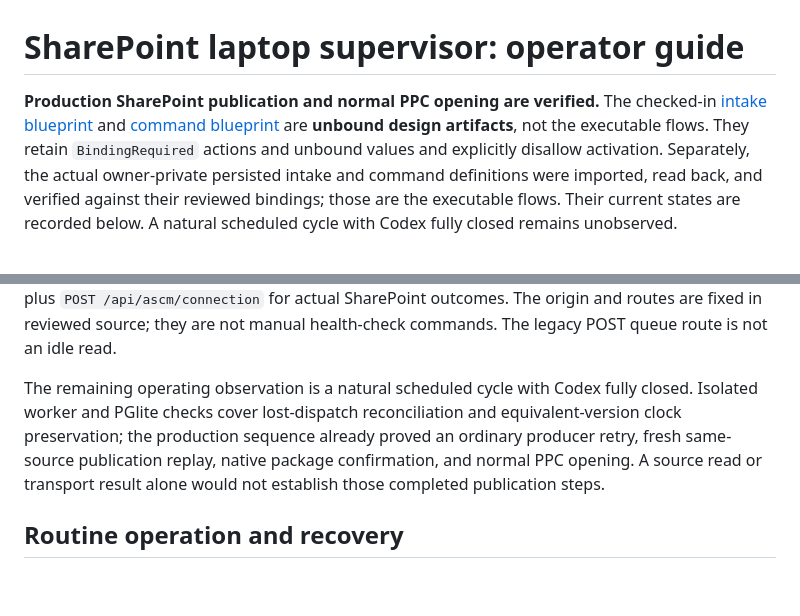
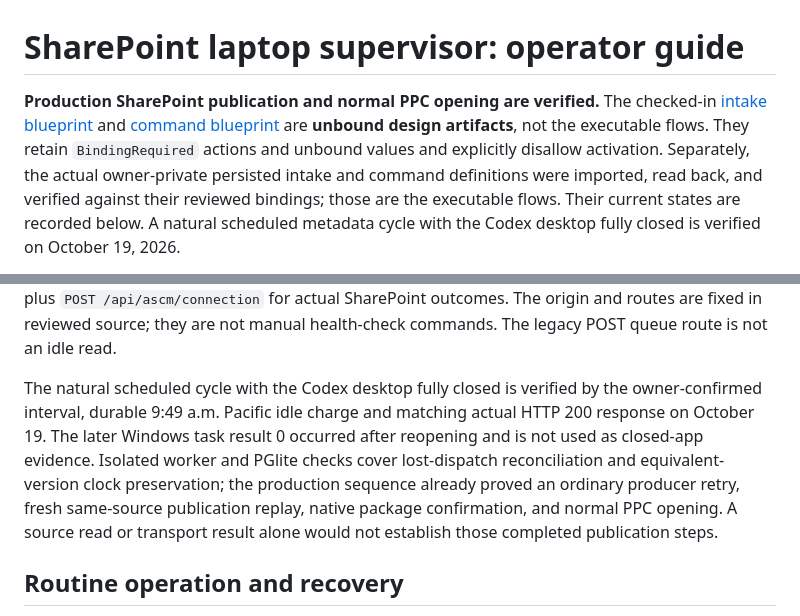
Before and after one commit to monocraft/PPC, a Markdown page: docs/ascm/sharepoint-laptop-supervisor.md, 2 parts joined by grey strips. Drawn GitHub-style; blank space fills up the shorter version.

Commit message:
Record verified ASCM operation with desktop closed

```diff
--- a/docs/ascm/sharepoint-laptop-supervisor.md
+++ b/docs/ascm/sharepoint-laptop-supervisor.md
@@ -1,4 +1,4 @@
 # SharePoint laptop supervisor: operator guide
 
-**Production SharePoint publication and normal PPC opening are verified.** The checked-in [intake blueprint](standard-sync-intake-flow.json) and [command blueprint](standard-sync-command-flow.json) are **unbound design artifacts**, not the executable flows. They retain `BindingRequired` actions and unbound values and explicitly disallow activation. Separately, the actual owner-private persisted intake and command definitions were imported, read back, and verified against their reviewed bindings; those are the executable flows. Their current states are recorded below. A natural scheduled cycle with Codex fully closed remains unobserved.
+**Production SharePoint publication and normal PPC opening are verified.** The checked-in [intake blueprint](standard-sync-intake-flow.json) and [command blueprint](standard-sync-command-flow.json) are **unbound design artifacts**, not the executable flows. They retain `BindingRequired` actions and unbound values and explicitly disallow activation. Separately, the actual owner-private persisted intake and command definitions were imported, read back, and verified against their reviewed bindings; those are the executable flows. Their current states are recorded below. A natural scheduled metadata cycle with the Codex desktop fully closed is verified on October 19, 2026.
 
@@ -91,7 +91,7 @@ An equivalent newer major version with the same primary business content records
 
 The worker's fixed routes are `POST /api/ascm/sharepoint/import`, metadata-only `GET /api/ascm/publication/queued`, `POST /api/ascm/publication/prepare`, candidate-bound `GET /api/ascm/publication/<candidateId>/bytes` and `POST /api/ascm/publication/<candidateId>/confirm`, plus `POST /api/ascm/connection` for actual SharePoint outcomes. The origin and routes are fixed in reviewed source; they are not manual health-check commands. The legacy POST queue route is not an idle read.
 
-The remaining operating observation is a natural scheduled cycle with Codex fully closed. Isolated worker and PGlite checks cover lost-dispatch reconciliation and equivalent-version clock preservation; the production sequence already proved an ordinary producer retry, fresh same-source publication replay, native package confirmation, and normal PPC opening. A source read or transport result alone would not establish those completed publication steps.
+The natural scheduled cycle with the Codex desktop fully closed is verified by the owner-confirmed interval, durable 9:49 a.m. Pacific idle charge and matching actual HTTP 200 response on October 19. The later Windows task result 0 occurred after reopening and is not used as closed-app evidence. Isolated worker and PGlite checks cover lost-dispatch reconciliation and equivalent-version clock preservation; the production sequence already proved an ordinary producer retry, fresh same-source publication replay, native package confirmation, and normal PPC opening. A source read or transport result alone would not establish those completed publication steps.
 
 ## Routine operation and recovery
 
```
Also changed, not shown: other parts of docs/ascm/sharepoint-laptop-supervisor.md (+1 -1 lines).
